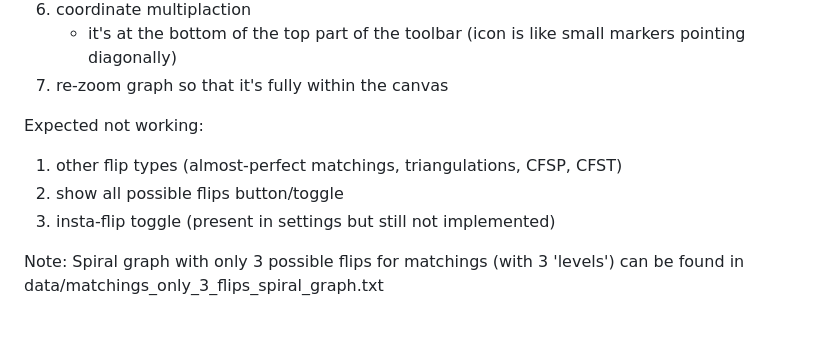
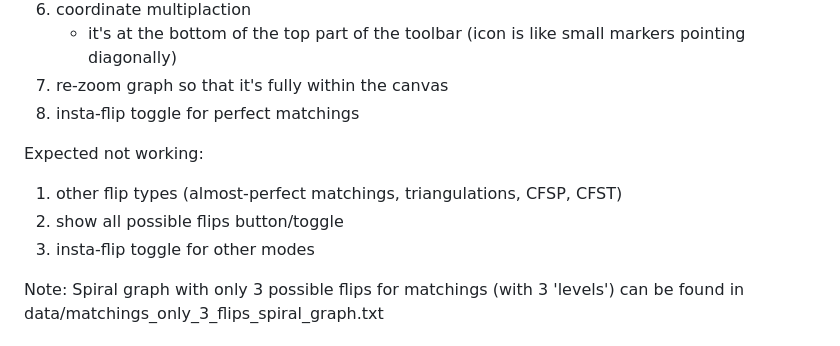
Before and after one commit to hash-crash/Grapher, a Markdown page: README.md, the part around the change. Rendered like a GitHub page.

Commit message:
state of insta-flip in readme.md

```diff
--- a/README.md
+++ b/README.md
@@ -20,11 +20,12 @@ Excpected working:
 6. coordinate multiplaction
     * it's at the bottom of the top part of the toolbar (icon is like small markers pointing diagonally)
 7. re-zoom graph so that it's fully within the canvas
+8. insta-flip toggle for perfect matchings
 
 Expected not working:
 1. other flip types (almost-perfect matchings, triangulations, CFSP, CFST)
 2. show all possible flips button/toggle
-3. insta-flip toggle (present in settings but still not implemented)
+3. insta-flip toggle for other modes
 
 Note: Spiral graph with only 3 possible flips for matchings (with 3 'levels') can be found in data/matchings_only_3_flips_spiral_graph.txt
 
```
